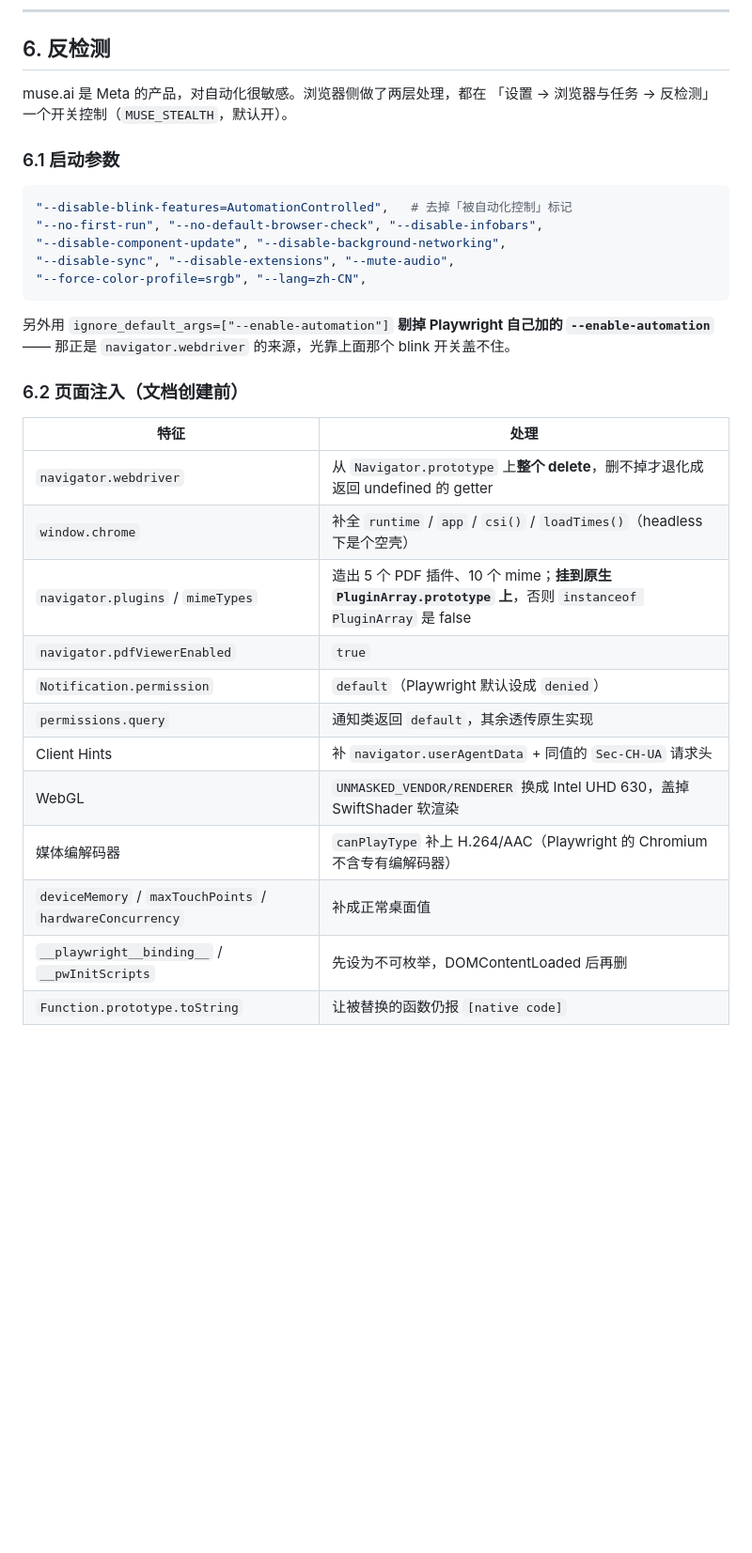
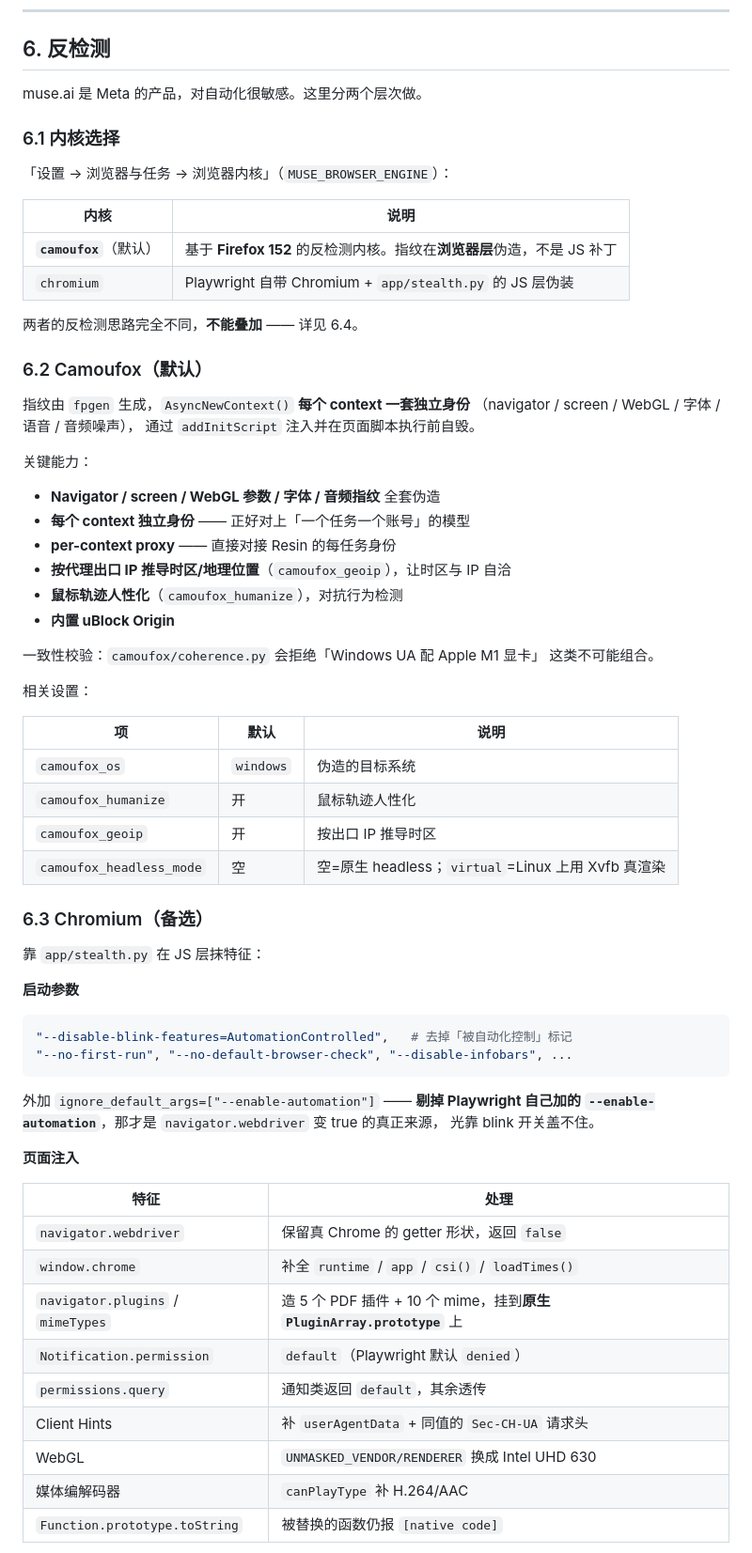
Before and after one commit to zhonggy/muse, a Markdown page: README.md, the part around one of its changes. Shown at 94% size. Rendered like a GitHub page; blank space fills up the shorter version.

````diff
--- a/README.md
+++ b/README.md
@@ -466,37 +466,72 @@ python tools/test_resin.py
 
 ## 6. 反检测
 
-muse.ai 是 Meta 的产品，对自动化很敏感。浏览器侧做了两层处理，都在
-「设置 → 浏览器与任务 → 反检测」一个开关控制（`MUSE_STEALTH`，默认开）。
+muse.ai 是 Meta 的产品，对自动化很敏感。这里分两个层次做。
 
-### 6.1 启动参数
+### 6.1 内核选择
+
+「设置 → 浏览器与任务 → 浏览器内核」（`MUSE_BROWSER_ENGINE`）：
+
+| 内核 | 说明 |
+|---|---|
+| **`camoufox`**（默认） | 基于 **Firefox 152** 的反检测内核。指纹在**浏览器层**伪造，不是 JS 补丁 |
+| `chromium` | Playwright 自带 Chromium + `app/stealth.py` 的 JS 层伪装 |
+
+两者的反检测思路完全不同，**不能叠加** —— 详见 6.4。
+
+### 6.2 Camoufox（默认）
+
+指纹由 `fpgen` 生成，`AsyncNewContext()` **每个 context 一套独立身份**
+（navigator / screen / WebGL / 字体 / 语音 / 音频噪声），
+通过 `addInitScript` 注入并在页面脚本执行前自毁。
+
+关键能力：
+
+- **Navigator / screen / WebGL 参数 / 字体 / 音频指纹** 全套伪造
+- **每个 context 独立身份** —— 正好对上「一个任务一个账号」的模型
+- **per-context proxy** —— 直接对接 Resin 的每任务身份
+- **按代理出口 IP 推导时区/地理位置**（`camoufox_geoip`），让时区与 IP 自洽
+- **鼠标轨迹人性化**（`camoufox_humanize`），对抗行为检测
+- **内置 uBlock Origin**
+
+一致性校验：`camoufox/coherence.py` 会拒绝「Windows UA 配 Apple M1 显卡」
+这类不可能组合。
+
+相关设置：
+
+| 项 | 默认 | 说明 |
+|---|---|---|
+| `camoufox_os` | `windows` | 伪造的目标系统 |
+| `camoufox_humanize` | 开 | 鼠标轨迹人性化 |
+| `camoufox_geoip` | 开 | 按出口 IP 推导时区 |
+| `camoufox_headless_mode` | 空 | 空=原生 headless；`virtual`=Linux 上用 Xvfb 真渲染 |
+
+### 6.3 Chromium（备选）
+
+靠 `app/stealth.py` 在 JS 层抹特征：
+
+**启动参数**
 
 ```python
 "--disable-blink-features=AutomationControlled",   # 去掉「被自动化控制」标记
-"--no-first-run", "--no-default-browser-check", "--disable-infobars",
-"--disable-component-update", "--disable-background-networking",
-"--disable-sync", "--disable-extensions", "--mute-audio",
-"--force-color-profile=srgb", "--lang=zh-CN",
+"--no-first-run", "--no-default-browser-check", "--disable-infobars", ...
 ```
 
-另外用 `ignore_default_args=["--enable-automation"]` **剔掉 Playwright 自己加的
-`--enable-automation`** —— 那正是 `navigator.webdriver` 的来源，光靠上面那个
-blink 开关盖不住。
+外加 `ignore_default_args=["--enable-automation"]` —— **剔掉 Playwright 自己加的
+`--enable-automation`**，那才是 `navigator.webdriver` 变 true 的真正来源，
+光靠 blink 开关盖不住。
 
-### 6.2 页面注入（文档创建前）
+**页面注入**
 
 | 特征 | 处理 |
 |---|---|
-| `navigator.webdriver` | 从 `Navigator.prototype` 上**整个 delete**，删不掉才退化成返回 undefined 的 getter |
-| `window.chrome` | 补全 `runtime` / `app` / `csi()` / `loadTimes()`（headless 下是个空壳） |
-| `navigator.plugins` / `mimeTypes` | 造出 5 个 PDF 插件、10 个 mime；**挂到原生 `PluginArray.prototype` 上**，否则 `instanceof PluginArray` 是 false |
-| `navigator.pdfViewerEnabled` | `true` |
-| `Notification.permission` | `default`（Playwright 默认设成 `denied`） |
-| `permissions.query` | 通知类返回 `default`，其余透传原生实现 |
-| Client Hints | 补 `navigator.userAgentData` + 同值的 `Sec-CH-UA` 请求头 |
-| WebGL | `UNMASKED_VENDOR/RENDERER` 换成 Intel UHD 630，盖掉 SwiftShader 软渲染 |
-| 媒体编解码器 | `canPlayType` 补上 H.264/AAC（Playwright 的 Chromium 不含专有编解码器） |
-| `deviceMemory` / `maxTouchPoints` / `hardwareConcurrency` | 补成正常桌面值 |
-| `__playwright__binding__` / `__pwInitScripts` | 先设为不可枚举，DOMContentLoaded 后再删 |
-| `Function.prototype.toString` | 让被替换的函数仍报 `[native code]` |
+| `navigator.webdriver` | 保留真 Chrome 的 getter 形状，返回 `false` |
+| `window.chrome` | 补全 `runtime` / `app` / `csi()` / `loadTimes()` |
+| `navigator.plugins` / `mimeTypes` | 造 5 个 PDF 插件 + 10 个 mime，挂到**原生 `PluginArray.prototype`** 上 |
+| `Notification.permission` | `default`（Playwright 默认 `denied`） |
+| `permissions.query` | 通知类返回 `default`，其余透传 |
+| Client Hints | 补 `userAgentData` + 同值的 `Sec-CH-UA` 请求头 |
+| WebGL | `UNMASKED_VENDOR/RENDERER` 换成 Intel UHD 630 |
+| 媒体编解码器 | `canPlayType` 补 H.264/AAC |
+| `Function.prototype.toString` | 被替换的函数仍报 `[native code]` |
 
````
Also changed, not shown: other parts of README.md (+43 -12 lines).
